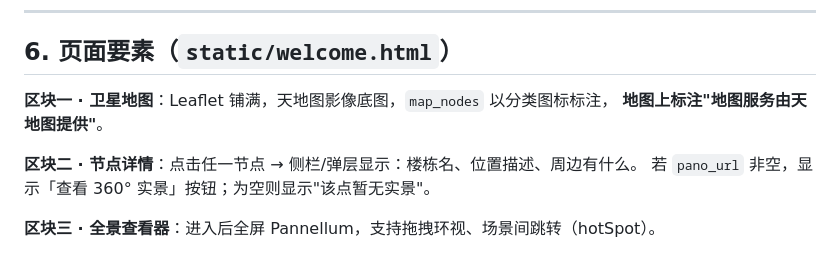
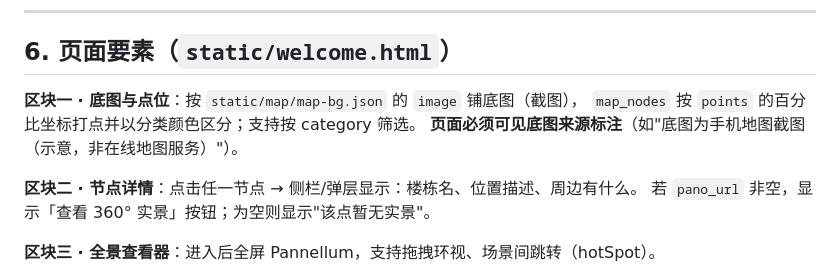
Before and after one commit to xfjsssq/beimingda, a Markdown page: contracts/m3-welcome.md, the part around the change. Drawn GitHub-style.

Commit message:
docs(m3): 补齐 §6 页面要素（去天地图/Leaflet 残留） (#3)
Co-authored-by: xfjsssq <xfjsssq@users.noreply.github.com>

```diff
--- a/contracts/m3-welcome.md
+++ b/contracts/m3-welcome.md
@@ -151,8 +151,9 @@ GET /api/map/nodes?category=   → MapNode[]
 
 ## 6. 页面要素（`static/welcome.html`）
 
-**区块一 · 卫星地图**：Leaflet 铺满，天地图影像底图，`map_nodes` 以分类图标标注，
-**地图上标注"地图服务由天地图提供"**。
+**区块一 · 底图与点位**：按 `static/map/map-bg.json` 的 `image` 铺底图（截图），
+`map_nodes` 按 `points` 的百分比坐标打点并以分类颜色区分；支持按 category 筛选。
+**页面必须可见底图来源标注**（如"底图为手机地图截图（示意，非在线地图服务）"）。
 
 **区块二 · 节点详情**：点击任一节点 → 侧栏/弹层显示：楼栋名、位置描述、周边有什么。
 若 `pano_url` 非空，显示「查看 360° 实景」按钮；为空则显示"该点暂无实景"。
```
